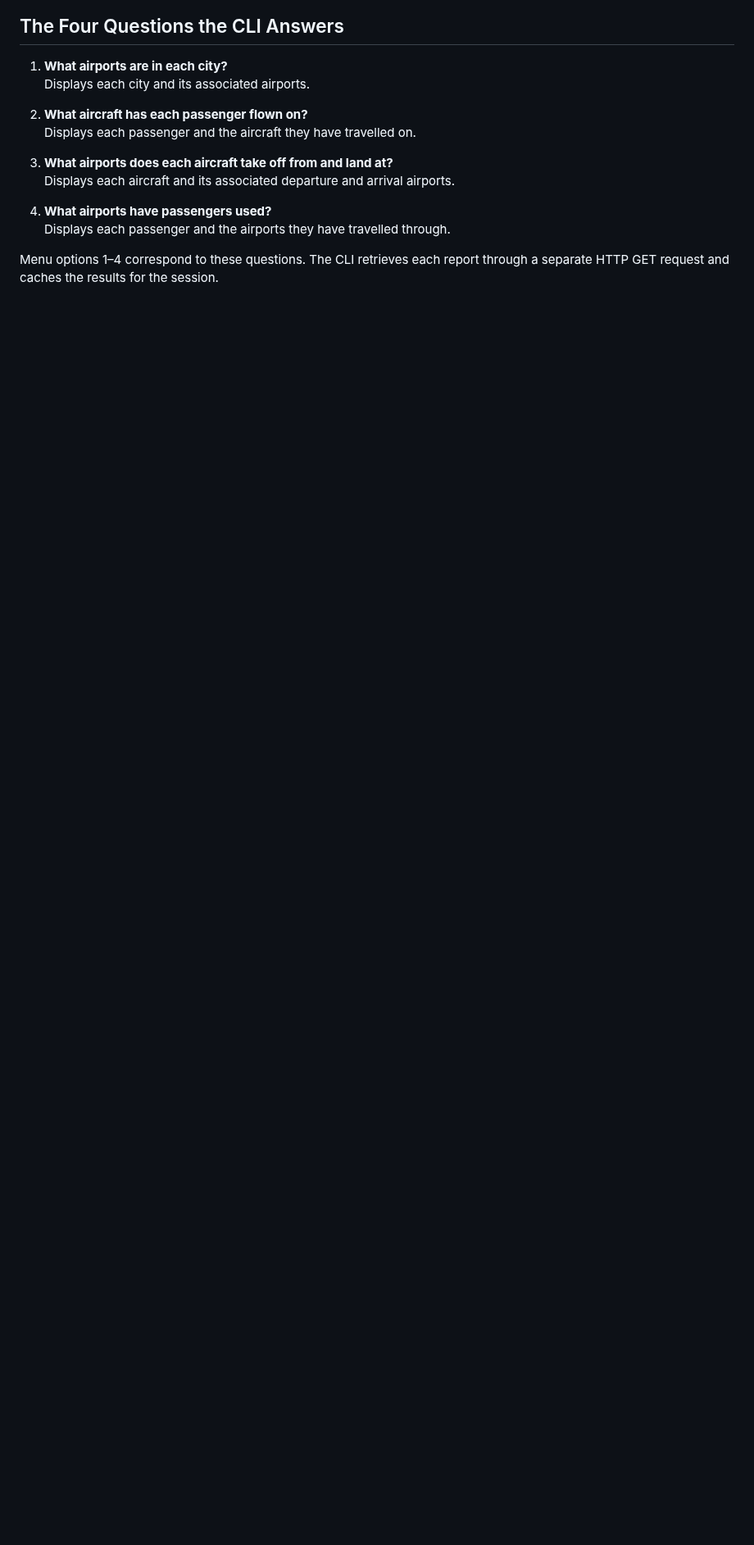
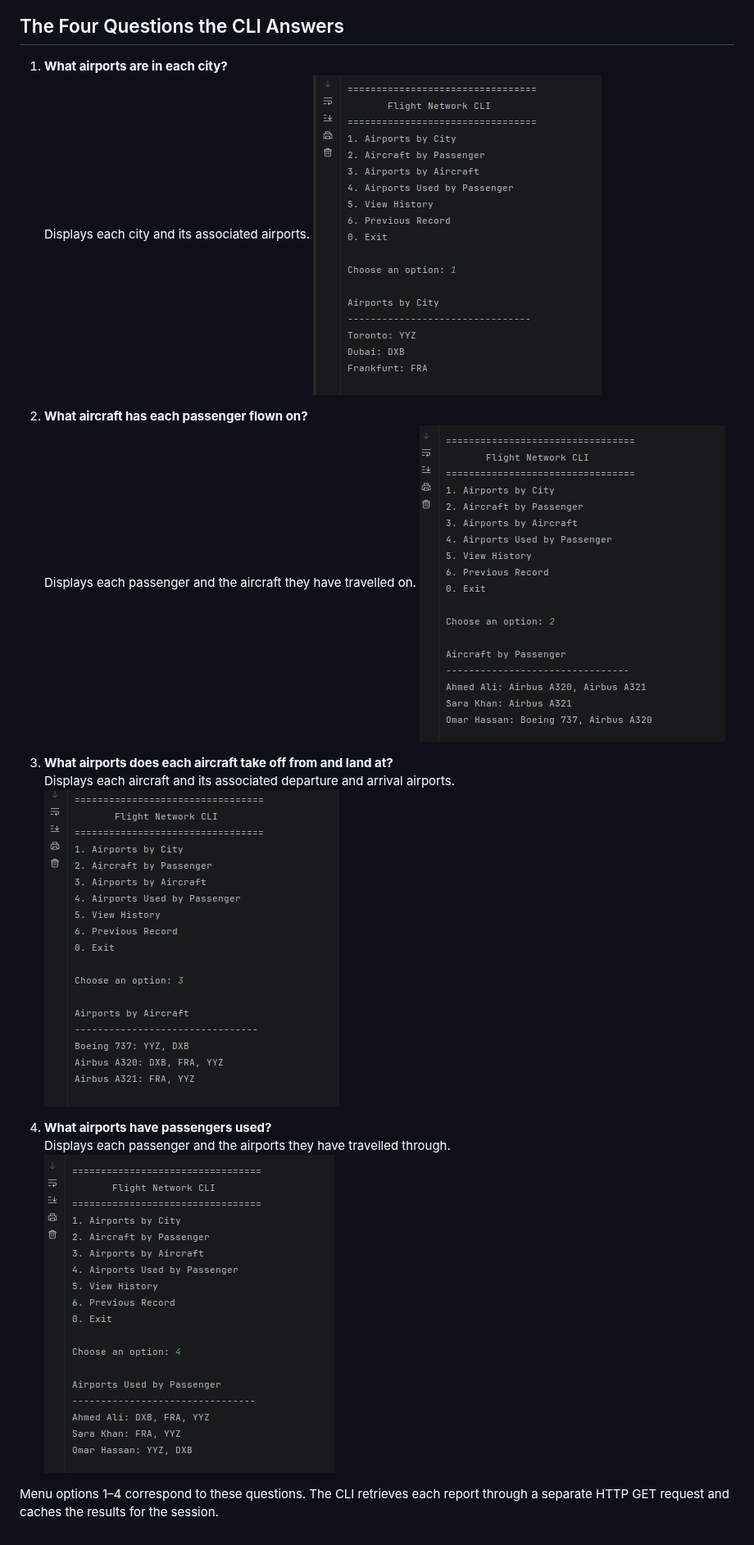
Before and after one commit to dralodrec/flight-network-cli, a Markdown page: README.md, the part around the change. Shown at 82% size. GitHub-like rendering; pictures changed too: docs/images/Q1.png (added), docs/images/Q2.png (added), docs/images/Q3.png (added); blank space fills up the shorter version.

Commit message:
docs: add more project screenshots

```diff
--- a/README.md
+++ b/README.md
@@ -290,15 +290,19 @@ The test results show the completed test suite.
 
 1. **What airports are in each city?**
    Displays each city and its associated airports.
+   ![Q1](docs/images/Q1.png)
 
 2. **What aircraft has each passenger flown on?**
    Displays each passenger and the aircraft they have travelled on.
+   ![Q2](docs/images/Q2.png)
 
 3. **What airports does each aircraft take off from and land at?**
    Displays each aircraft and its associated departure and arrival airports.
+   ![Q3](docs/images/Q3.png)
 
 4. **What airports have passengers used?**
    Displays each passenger and the airports they have travelled through.
+   ![Q4](docs/images/Q4.png)
 
 Menu options 1–4 correspond to these questions. The CLI retrieves
 each report through a separate HTTP GET request and caches the
```
